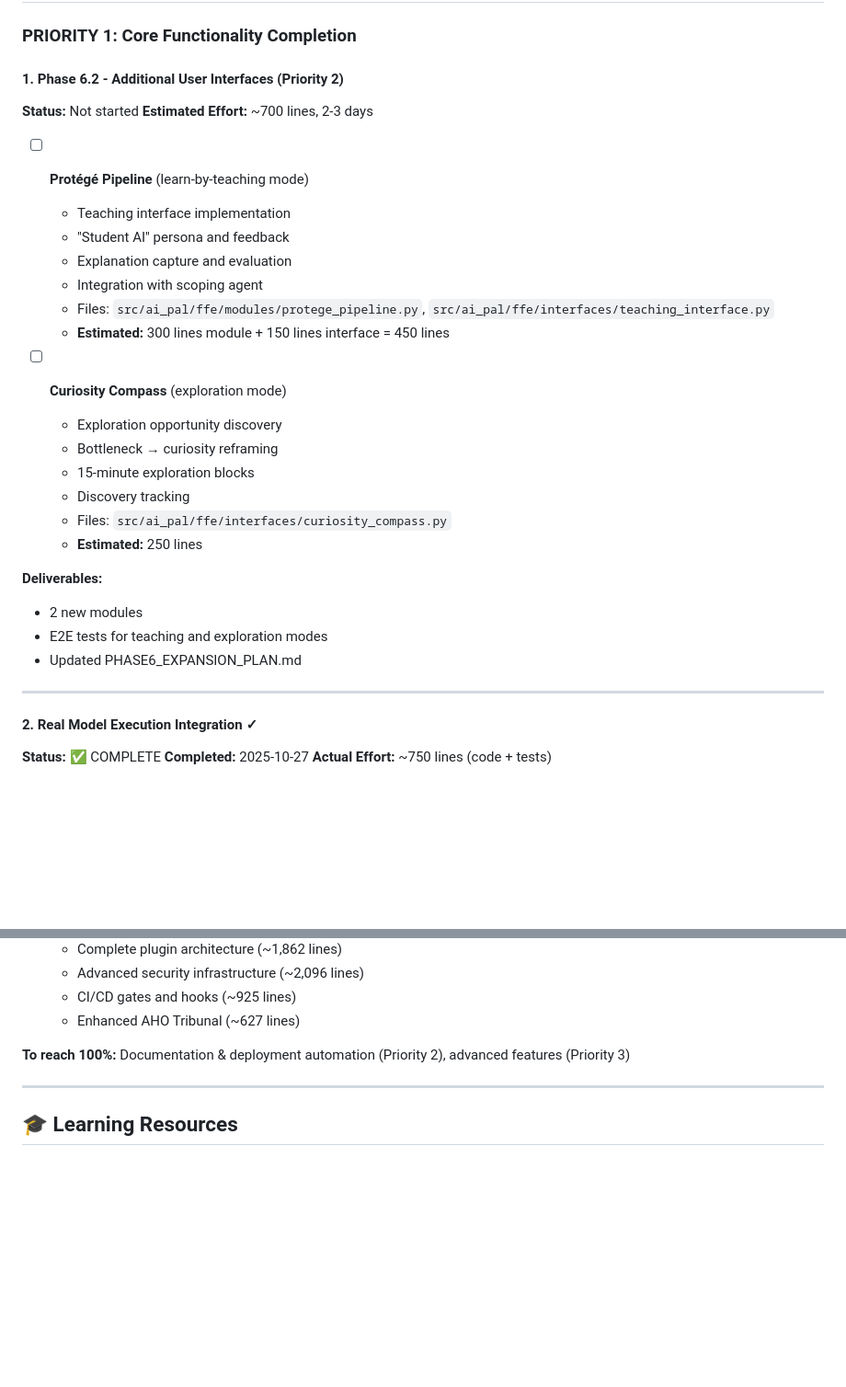
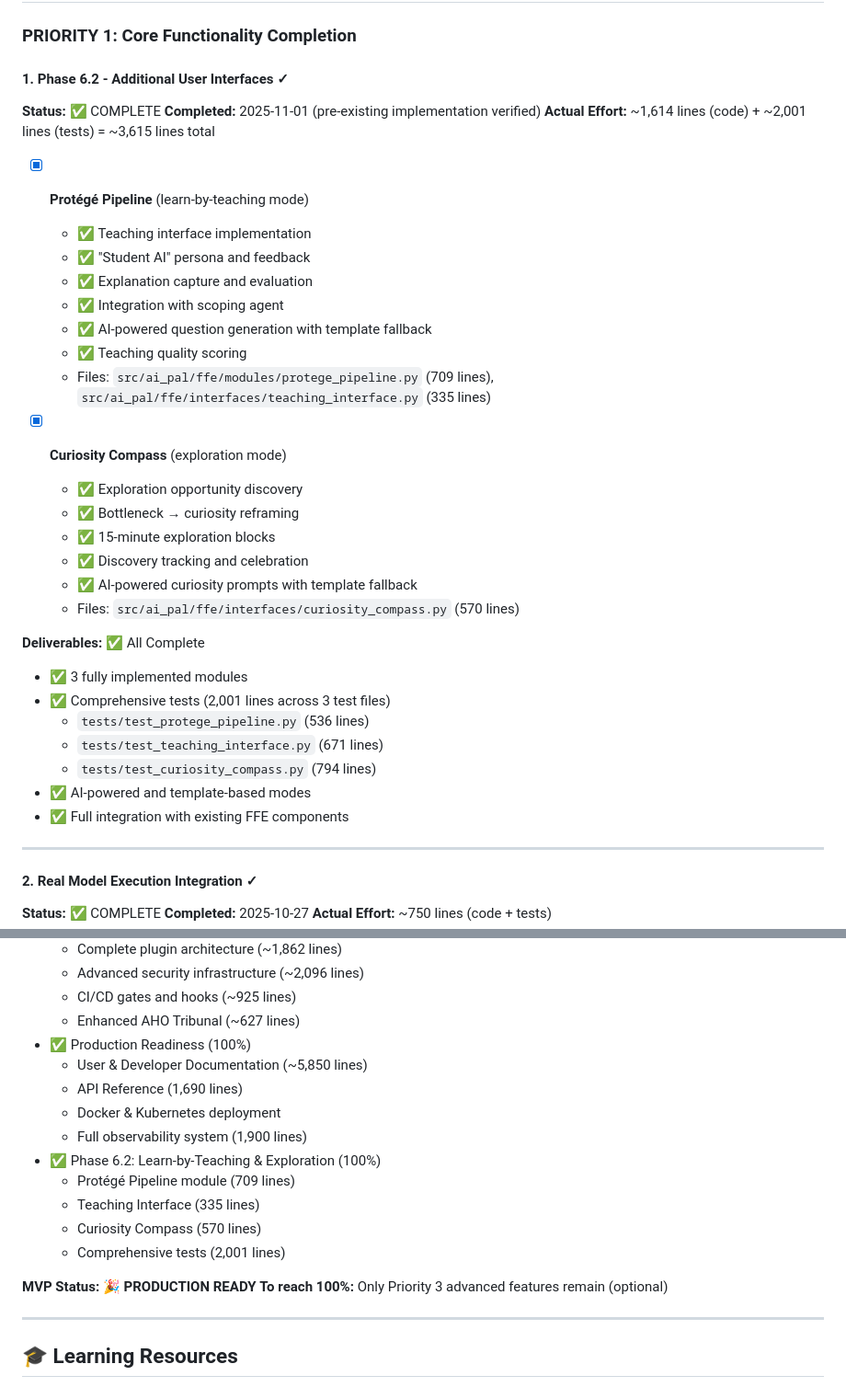
Before and after one commit to caseymrobbins/ai-pal, a Markdown page: docs/REMAINING_TODO_FULL_AC_AI.md, 2 parts joined by grey strips. Shown at 92% size. Drawn GitHub-style; blank space fills up the shorter version.

```diff
--- a/docs/REMAINING_TODO_FULL_AC_AI.md
+++ b/docs/REMAINING_TODO_FULL_AC_AI.md
@@ -50,30 +50,36 @@
 
 ### PRIORITY 1: Core Functionality Completion
 
-#### 1. Phase 6.2 - Additional User Interfaces (Priority 2)
-**Status:** Not started
-**Estimated Effort:** ~700 lines, 2-3 days
+#### 1. Phase 6.2 - Additional User Interfaces ✓
+**Status:** ✅ COMPLETE
+**Completed:** 2025-11-01 (pre-existing implementation verified)
+**Actual Effort:** ~1,614 lines (code) + ~2,001 lines (tests) = ~3,615 lines total
 
-- [ ] **Protégé Pipeline** (learn-by-teaching mode)
-  - Teaching interface implementation
-  - "Student AI" persona and feedback
-  - Explanation capture and evaluation
-  - Integration with scoping agent
-  - Files: `src/ai_pal/ffe/modules/protege_pipeline.py`, `src/ai_pal/ffe/interfaces/teaching_interface.py`
-  - **Estimated:** 300 lines module + 150 lines interface = 450 lines
+- [x] **Protégé Pipeline** (learn-by-teaching mode)
+  - ✅ Teaching interface implementation
+  - ✅ "Student AI" persona and feedback
+  - ✅ Explanation capture and evaluation
+  - ✅ Integration with scoping agent
+  - ✅ AI-powered question generation with template fallback
+  - ✅ Teaching quality scoring
+  - Files: `src/ai_pal/ffe/modules/protege_pipeline.py` (709 lines), `src/ai_pal/ffe/interfaces/teaching_interface.py` (335 lines)
 
-- [ ] **Curiosity Compass** (exploration mode)
-  - Exploration opportunity discovery
-  - Bottleneck → curiosity reframing
-  - 15-minute exploration blocks
-  - Discovery tracking
-  - Files: `src/ai_pal/ffe/interfaces/curiosity_compass.py`
-  - **Estimated:** 250 lines
+- [x] **Curiosity Compass** (exploration mode)
+  - ✅ Exploration opportunity discovery
+  - ✅ Bottleneck → curiosity reframing
+  - ✅ 15-minute exploration blocks
+  - ✅ Discovery tracking and celebration
+  - ✅ AI-powered curiosity prompts with template fallback
+  - Files: `src/ai_pal/ffe/interfaces/curiosity_compass.py` (570 lines)
 
-**Deliverables:**
-- 2 new modules
-- E2E tests for teaching and exploration modes
-- Updated PHASE6_EXPANSION_PLAN.md
+**Deliverables:** ✅ All Complete
+- ✅ 3 fully implemented modules
+- ✅ Comprehensive tests (2,001 lines across 3 test files)
+  - `tests/test_protege_pipeline.py` (536 lines)
+  - `tests/test_teaching_interface.py` (671 lines)
+  - `tests/test_curiosity_compass.py` (794 lines)
+- ✅ AI-powered and template-based modes
+- ✅ Full integration with existing FFE components
 
 ---
 
@@ -800,8 +806,19 @@ pytest tests/integration/test_real_models.py -v
   - Advanced security infrastructure (~2,096 lines)
   - CI/CD gates and hooks (~925 lines)
   - Enhanced AHO Tribunal (~627 lines)
+- ✅ Production Readiness (100%)
+  - User & Developer Documentation (~5,850 lines)
+  - API Reference (1,690 lines)
+  - Docker & Kubernetes deployment
+  - Full observability system (1,900 lines)
+- ✅ Phase 6.2: Learn-by-Teaching & Exploration (100%)
+  - Protégé Pipeline module (709 lines)
+  - Teaching Interface (335 lines)
+  - Curiosity Compass (570 lines)
+  - Comprehensive tests (2,001 lines)
 
-**To reach 100%:** Documentation & deployment automation (Priority 2), advanced features (Priority 3)
+**MVP Status:** 🎉 **PRODUCTION READY**
+**To reach 100%:** Only Priority 3 advanced features remain (optional)
 
 ---
 
```
Also changed, not shown: other parts of docs/REMAINING_TODO_FULL_AC_AI.md (+5 -5 lines), PHASE6_2_COMPLETE.md (added, +455 -0 lines).
